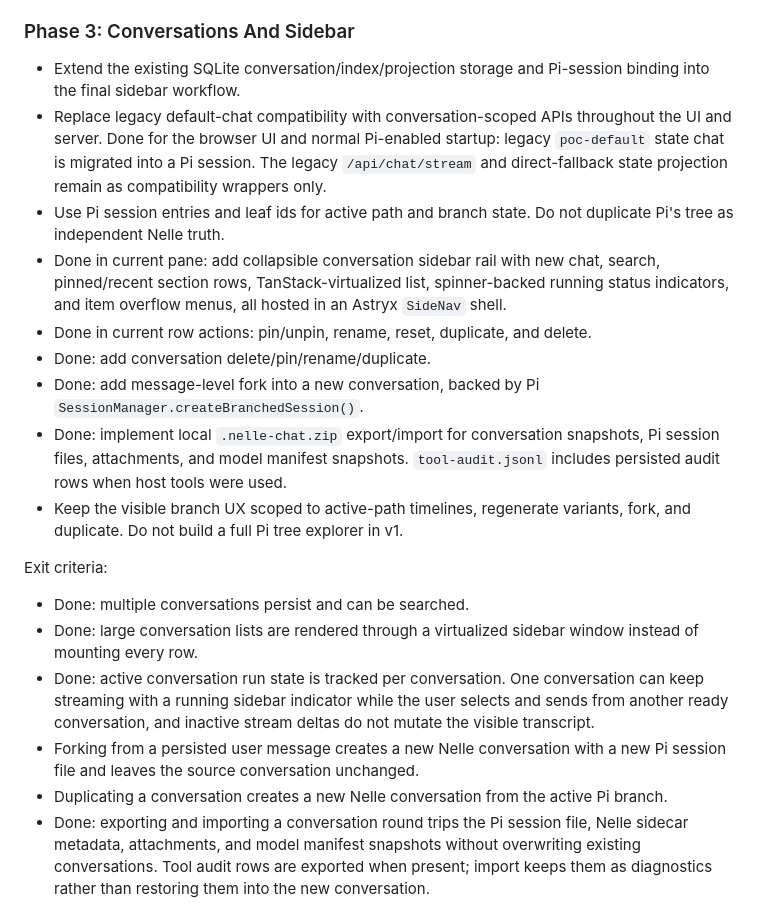
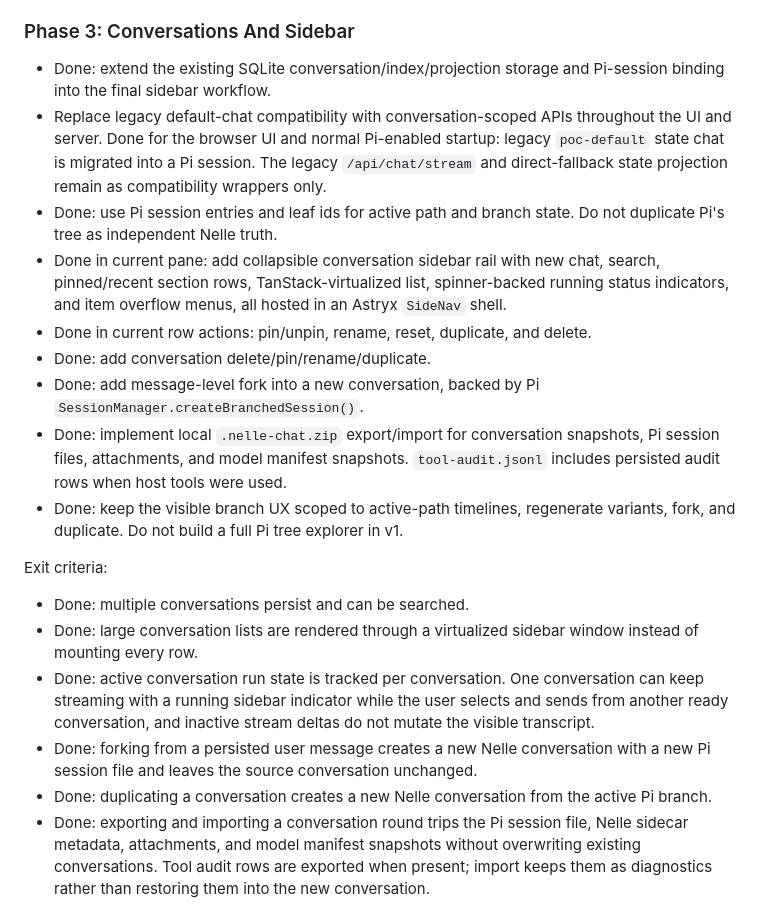
Before and after one commit to RenanQueiroz/nelle-agent, a Markdown page: plans/nelle-router-chat-ui-plan.md, the part around one of its changes. GitHub-like rendering.

```diff
--- a/plans/nelle-router-chat-ui-plan.md
+++ b/plans/nelle-router-chat-ui-plan.md
@@ -1689,15 +1689,15 @@ Exit criteria:
 
 ### Phase 3: Conversations And Sidebar
 
-- Extend the existing SQLite conversation/index/projection storage and
+- Done: extend the existing SQLite conversation/index/projection storage and
   Pi-session binding into the final sidebar workflow.
 - Replace legacy default-chat compatibility with conversation-scoped APIs
   throughout the UI and server. Done for the browser UI and normal Pi-enabled
   startup: legacy `poc-default` state chat is migrated into a Pi session. The
   legacy `/api/chat/stream` and direct-fallback state projection remain as
   compatibility wrappers only.
-- Use Pi session entries and leaf ids for active path and branch state. Do not
-  duplicate Pi's tree as independent Nelle truth.
+- Done: use Pi session entries and leaf ids for active path and branch state.
+  Do not duplicate Pi's tree as independent Nelle truth.
 - Done in current pane: add collapsible conversation sidebar rail with new chat,
   search, pinned/recent section rows, TanStack-virtualized list,
   spinner-backed running status indicators, and item overflow menus, all hosted
@@ -1709,7 +1709,7 @@ Exit criteria:
 - Done: implement local `.nelle-chat.zip` export/import for conversation
   snapshots, Pi session files, attachments, and model manifest snapshots.
   `tool-audit.jsonl` includes persisted audit rows when host tools were used.
-- Keep the visible branch UX scoped to active-path timelines, regenerate
+- Done: keep the visible branch UX scoped to active-path timelines, regenerate
   variants, fork, and duplicate. Do not build a full Pi tree explorer in v1.
 
 Exit criteria:
@@ -1721,10 +1721,10 @@ Exit criteria:
   conversation can keep streaming with a running sidebar indicator while the
   user selects and sends from another ready conversation, and inactive stream
   deltas do not mutate the visible transcript.
-- Forking from a persisted user message creates a new Nelle conversation with a
-  new Pi session file and leaves the source conversation unchanged.
-- Duplicating a conversation creates a new Nelle conversation from the active Pi
-  branch.
+- Done: forking from a persisted user message creates a new Nelle conversation
+  with a new Pi session file and leaves the source conversation unchanged.
+- Done: duplicating a conversation creates a new Nelle conversation from the
+  active Pi branch.
 - Done: exporting and importing a conversation round trips the Pi session file,
   Nelle sidecar metadata, attachments, and model manifest snapshots without
   overwriting existing conversations. Tool audit rows are exported when present;
```
Also changed, not shown: other parts of plans/nelle-router-chat-ui-plan.md (+15 -15 lines).
